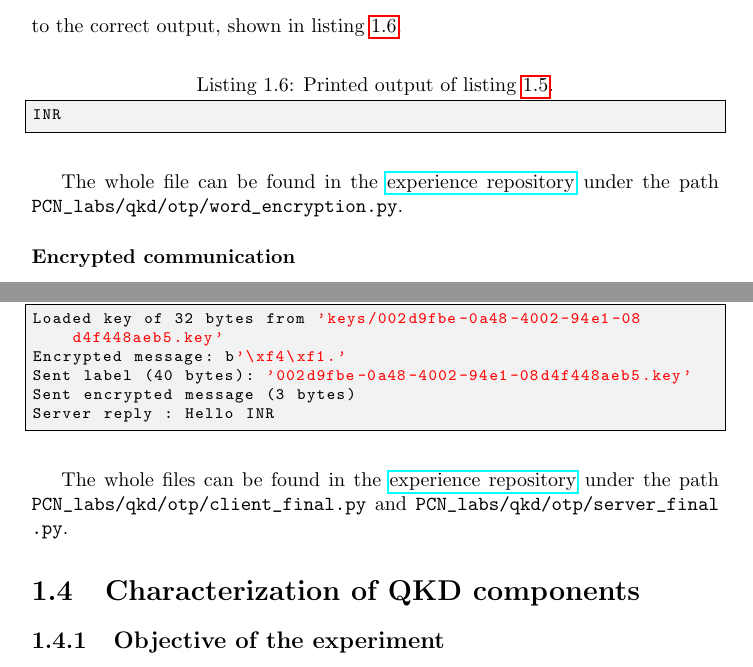
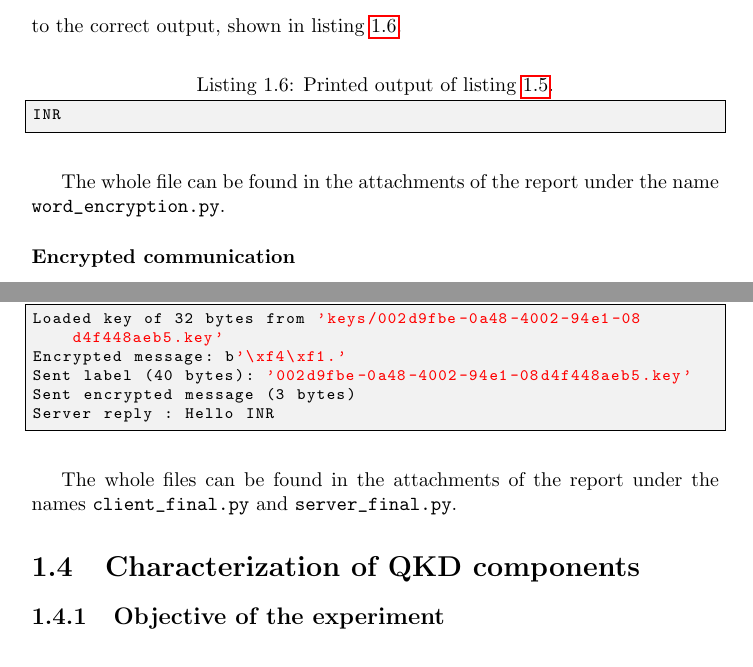
Before and after one commit to kingdellaprogrammazione/PCN_labs, a LaTeX thesis (report.tex, which reads qkd/chapters/implementation_otp_results.tex): two parts of pages 21 and 27 of 75, joined at a grey line, cut so that both start at the same text. Compiled offline with pdfLaTeX.

Commit message:
removed repo reference

```diff
--- a/qkd/chapters/implementation_otp_results.tex
+++ b/qkd/chapters/implementation_otp_results.tex
@@ -159,9 +159,8 @@ INR
 \end{lstlisting}
 
 The whole file can be found in the
-\href{https://github.com/kingdellaprogrammazione/PCN_labs}{experience
-repository} under the path
-\lstinline[language=Python]|PCN_labs/qkd/otp/word_encryption.py|.
+attachments of the report under the name
+\lstinline[language=Python]|word_encryption.py|.
 
 \subsubsection{Encrypted communication}
 
@@ -493,7 +492,6 @@ Server reply : Hello INR
 \end{lstlisting}
 
 The whole files can be found in the
-\href{https://github.com/kingdellaprogrammazione/PCN_labs}{experience
-repository} under the path
-\lstinline[language=Python]|PCN_labs/qkd/otp/client_final.py|
-and \lstinline[language=Python]|PCN_labs/qkd/otp/server_final.py|.
+attachments of the report under the names
+\lstinline[language=Python]|client_final.py|
+and \lstinline[language=Python]|server_final.py|.
```
